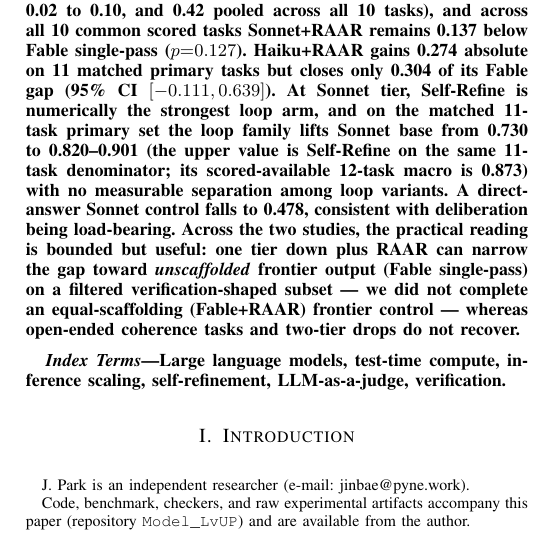
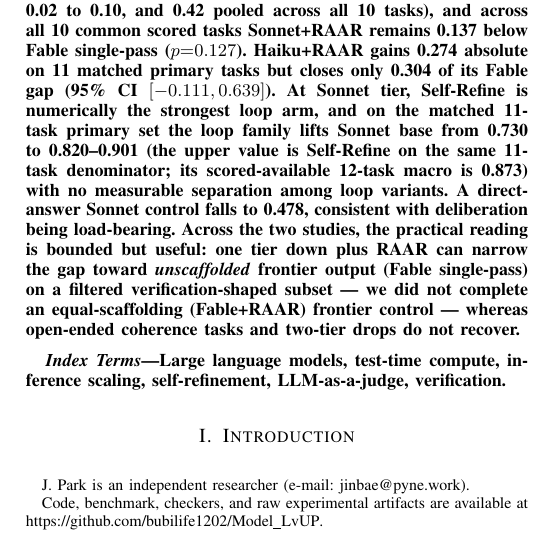
Before and after one commit to bubilife1202/Model_LvUP, a LaTeX paper (paper/main.tex): part of one column of page 1 of 13, cut so that both start at the same text. Compiled offline with pdfLaTeX.

Commit message:
Add public artifact URL to paper

```diff
--- a/paper/main.tex
+++ b/paper/main.tex
@@ -22,9 +22,8 @@
 
 \author{Jinbae~Park%
 \thanks{J. Park is an independent researcher (e-mail: jinbae@pyne.work).}%
-\thanks{Code, benchmark, checkers, and raw experimental artifacts accompany
-this paper (repository \texttt{Model\_LvUP}) and are available from the
-author.}}
+\thanks{Code, benchmark, checkers, and raw experimental artifacts are available
+at \url{https://github.com/bubilife1202/Model_LvUP}.}}
 
 \markboth{Preprint, June 2026}{Park: Inference-Time Scaffolding Across Two Axes}
 
```
Also changed, not shown: paper/main.pdf.
